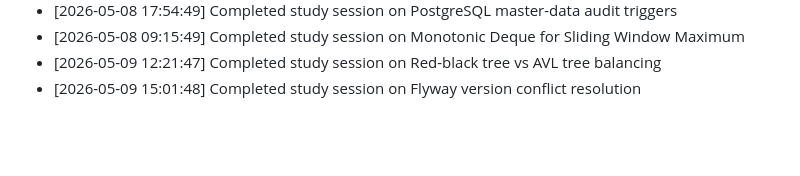
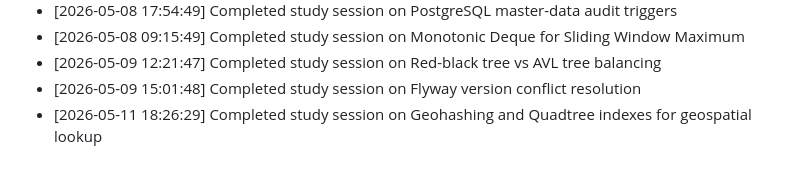
Before and after one commit to sailikhithk/interview-prep-notes, a Markdown page: progress.md, the part around the change. Drawn GitHub-style; blank space fills up the shorter version.

Commit message:
docs: compile study notes on geohashing and quadtree indexes for geospatial lookup

```diff
--- a/progress.md
+++ b/progress.md
@@ -266,3 +266,4 @@ This log tracks daily study sessions and completed notes.
 * [2026-05-08 09:15:49] Completed study session on Monotonic Deque for Sliding Window Maximum
 * [2026-05-09 12:21:47] Completed study session on Red-black tree vs AVL tree balancing
 * [2026-05-09 15:01:48] Completed study session on Flyway version conflict resolution
+* [2026-05-11 18:26:29] Completed study session on Geohashing and Quadtree indexes for geospatial lookup
```
